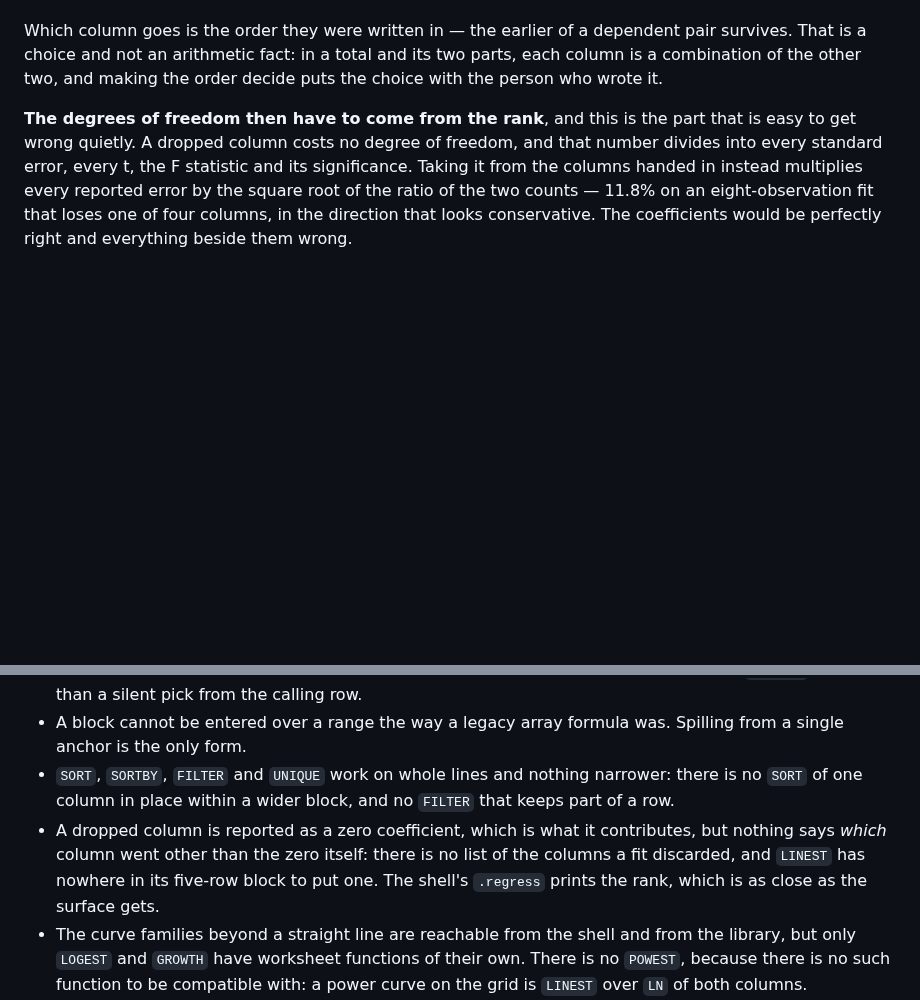
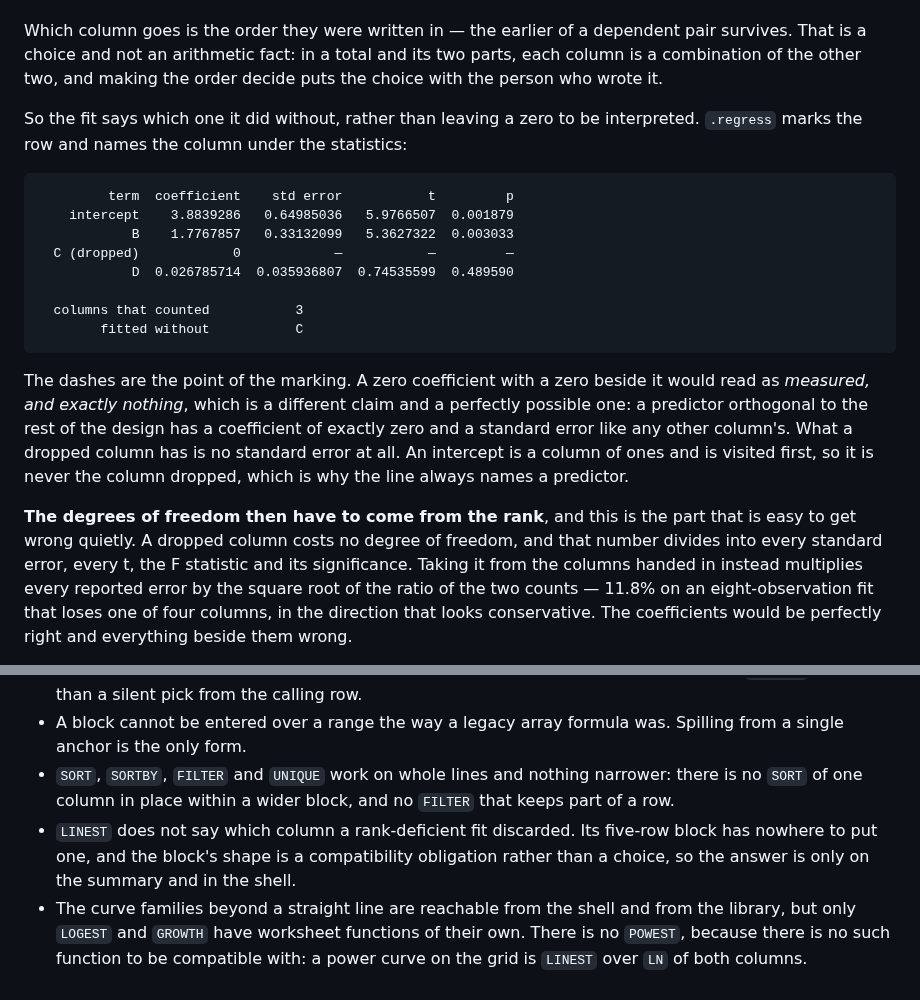
Before and after one commit to DaniyalMlk/recalc, a Markdown page: README.md, 2 parts joined by grey strips. GitHub-like rendering; blank space fills up the shorter version.

````diff
--- a/README.md
+++ b/README.md
@@ -818,6 +818,29 @@ Which column goes is the order they were written in — the earlier of a
 dependent pair survives. That is a choice and not an arithmetic fact: in a
 total and its two parts, each column is a combination of the other two, and
 making the order decide puts the choice with the person who wrote it.
+
+So the fit says which one it did without, rather than leaving a zero to be
+interpreted. `.regress` marks the row and names the column under the
+statistics:
+
+```
+         term  coefficient    std error           t         p
+    intercept    3.8839286   0.64985036   5.9766507  0.001879
+            B    1.7767857   0.33132099   5.3627322  0.003033
+  C (dropped)            0            —           —         —
+            D  0.026785714  0.035936807  0.74535599  0.489590
+
+  columns that counted           3
+        fitted without           C
+```
+
+The dashes are the point of the marking. A zero coefficient with a zero
+beside it would read as *measured, and exactly nothing*, which is a different
+claim and a perfectly possible one: a predictor orthogonal to the rest of the
+design has a coefficient of exactly zero and a standard error like any other
+column's. What a dropped column has is no standard error at all. An intercept
+is a column of ones and is visited first, so it is never the column dropped,
+which is why the line always names a predictor.
 
 **The degrees of freedom then have to come from the rank**, and this is the
 part that is easy to get wrong quietly. A dropped column costs no degree of
@@ -1581,11 +1604,10 @@ than a wait.
 - `SORT`, `SORTBY`, `FILTER` and `UNIQUE` work on whole lines and nothing
   narrower: there is no `SORT` of one column in place within a wider block, and
   no `FILTER` that keeps part of a row.
-- A dropped column is reported as a zero coefficient, which is what it
-  contributes, but nothing says *which* column went other than the zero
-  itself: there is no list of the columns a fit discarded, and `LINEST` has
-  nowhere in its five-row block to put one. The shell's `.regress` prints the
-  rank, which is as close as the surface gets.
+- `LINEST` does not say which column a rank-deficient fit discarded. Its
+  five-row block has nowhere to put one, and the block's shape is a
+  compatibility obligation rather than a choice, so the answer is only on the
+  summary and in the shell.
 - The curve families beyond a straight line are reachable from the shell and
   from the library, but only `LOGEST` and `GROWTH` have worksheet functions of
   their own. There is no `POWEST`, because there is no such function to be
````
Also changed, not shown: ROADMAP.md (+32 -0 lines).
